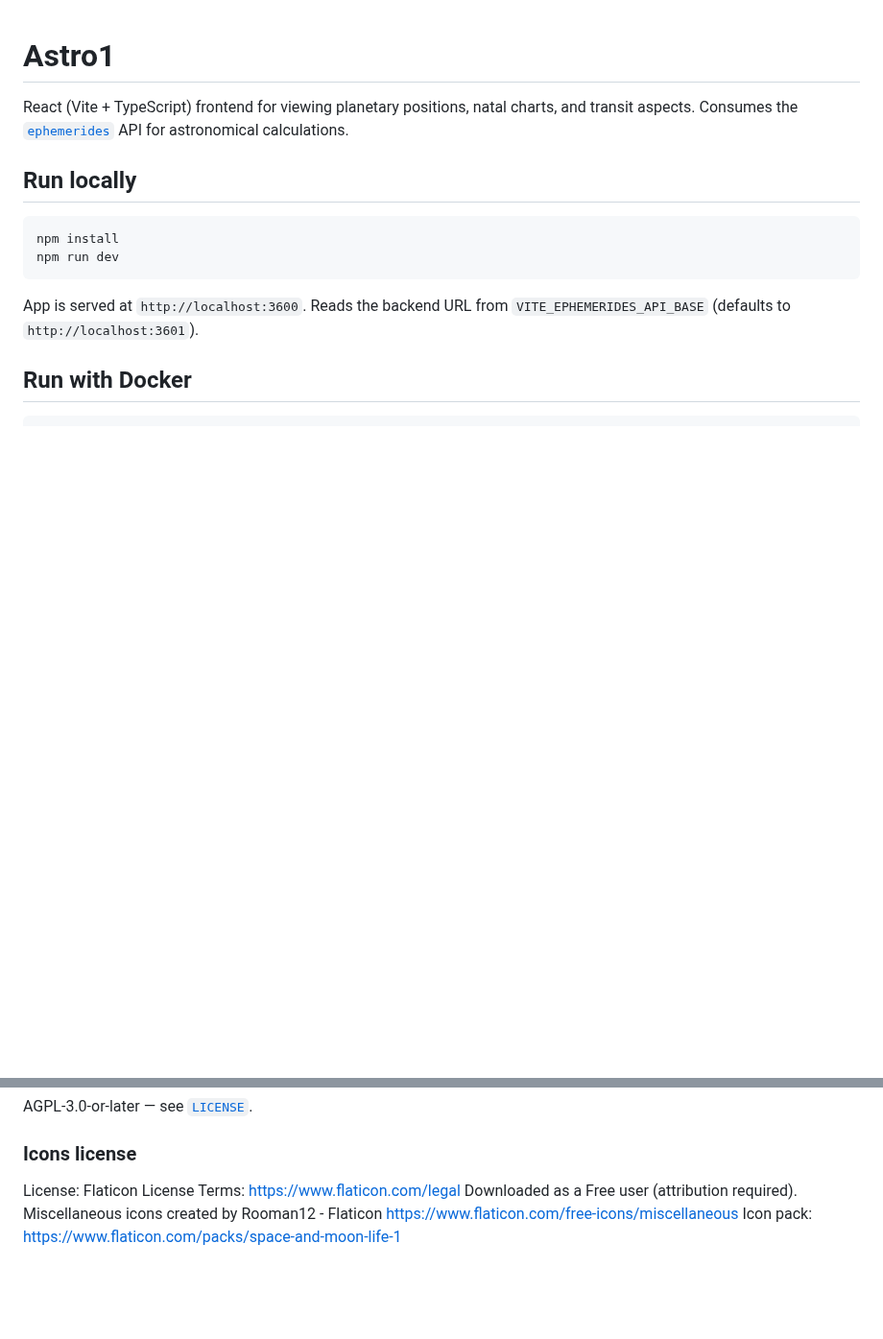
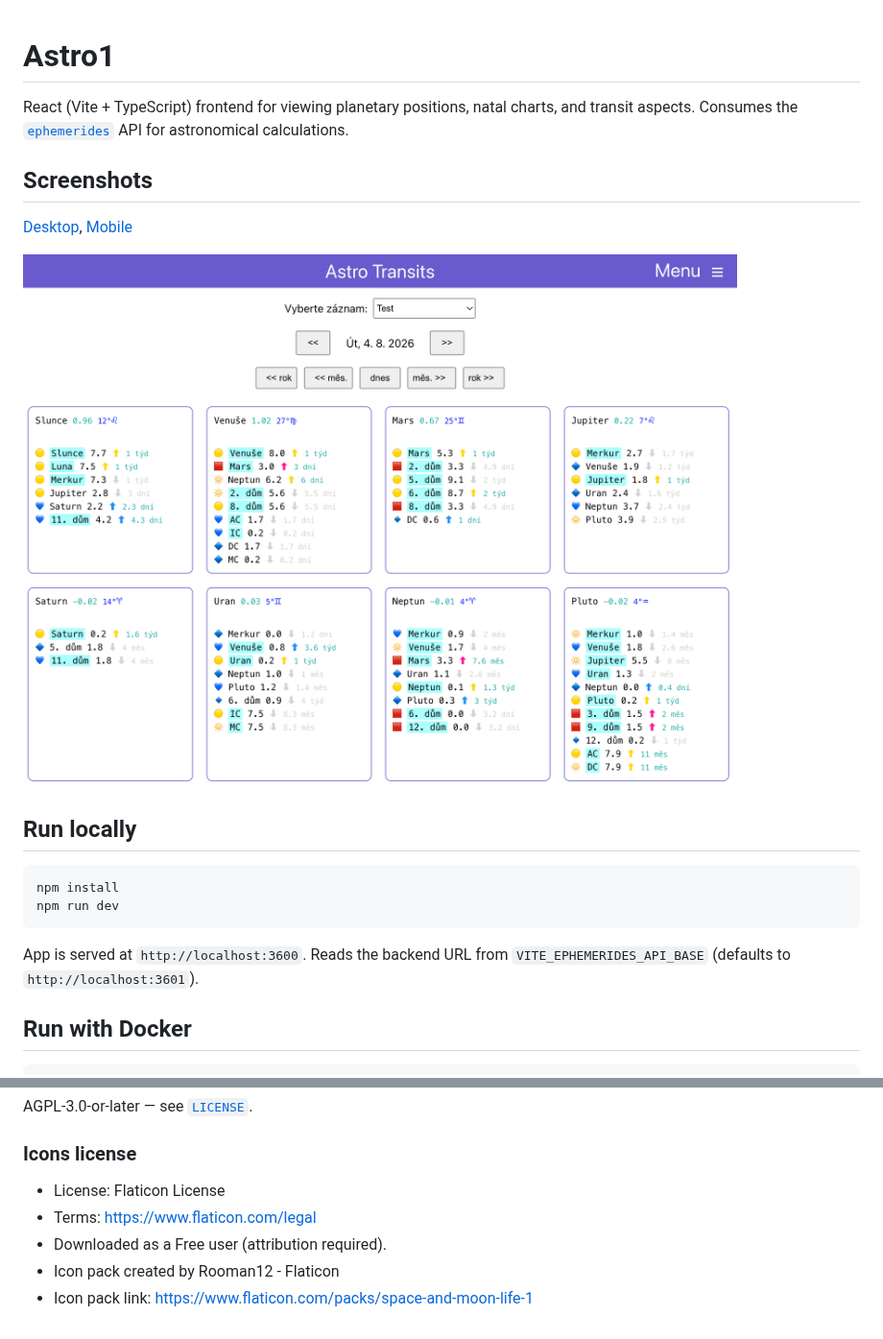
Before and after one commit to petr-kratochvil/astro1, a Markdown page: README.md, 2 parts joined by grey strips. Shown at 96% size. Drawn GitHub-style; pictures changed too: screens/screen-desktop.png (added); blank space fills up the shorter version.

Commit message:
Add screenshots to README

```diff
--- a/README.md
+++ b/README.md
@@ -1,6 +1,12 @@
 # Astro1
 
 React (Vite + TypeScript) frontend for viewing planetary positions, natal charts, and transit aspects. Consumes the [`ephemerides`](https://github.com/petr-kratochvil/ephemerides) API for astronomical calculations.
+
+## Screenshots
+
+[Desktop](screens/screen-desktop.png), [Mobile](screens/screen-mobile.jpg)
+
+![Desktop screenshot](screens/screen-desktop.png)
 
 ## Run locally
 
@@ -42,9 +48,8 @@ AGPL-3.0-or-later — see [`LICENSE`](LICENSE).
 
 ### Icons license
 
-License: Flaticon License
-Terms: https://www.flaticon.com/legal
-Downloaded as a Free user (attribution required).
-Miscellaneous icons created by Rooman12 - Flaticon
-https://www.flaticon.com/free-icons/miscellaneous
-Icon pack: https://www.flaticon.com/packs/space-and-moon-life-1
+- License: Flaticon License
+- Terms: https://www.flaticon.com/legal
+- Downloaded as a Free user (attribution required).
+- Icon pack created by Rooman12 - Flaticon
+- Icon pack link: https://www.flaticon.com/packs/space-and-moon-life-1
```
Also changed, not shown: screens/screen-mobile.jpg (added), 1 other file.
